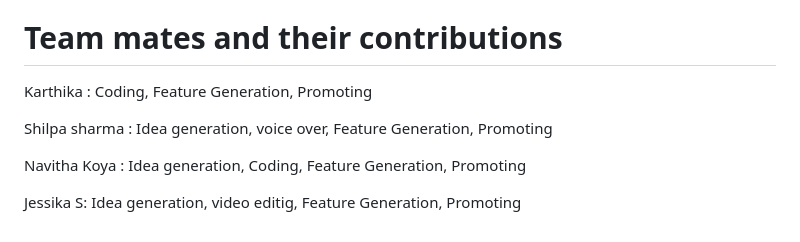
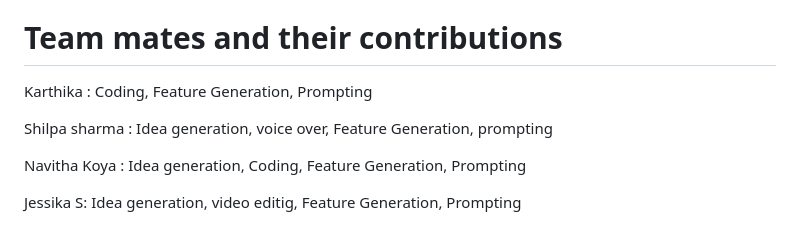
Before and after one commit to karthika-malladi0/mind-mate, a Markdown page: README.md, the part around the change. Rendered like a GitHub page.

```diff
--- a/README.md
+++ b/README.md
@@ -169,10 +169,10 @@ MindMate is designed as a beginner-friendly but feature-rich mental wellness pla
 
 # Team mates and their contributions
 
-Karthika : Coding,  Feature Generation, Promoting
+Karthika : Coding,  Feature Generation, Prompting
 
-Shilpa sharma : Idea generation, voice over, Feature Generation,  Promoting
+Shilpa sharma : Idea generation, voice over, Feature Generation, prompting
 
-Navitha Koya : Idea generation, Coding,  Feature Generation,  Promoting
+Navitha Koya : Idea generation, Coding,  Feature Generation,  Prompting
 
-Jessika S: Idea generation, video editig,  Feature Generation,  Promoting
+Jessika S: Idea generation, video editig,  Feature Generation,  Prompting
```
